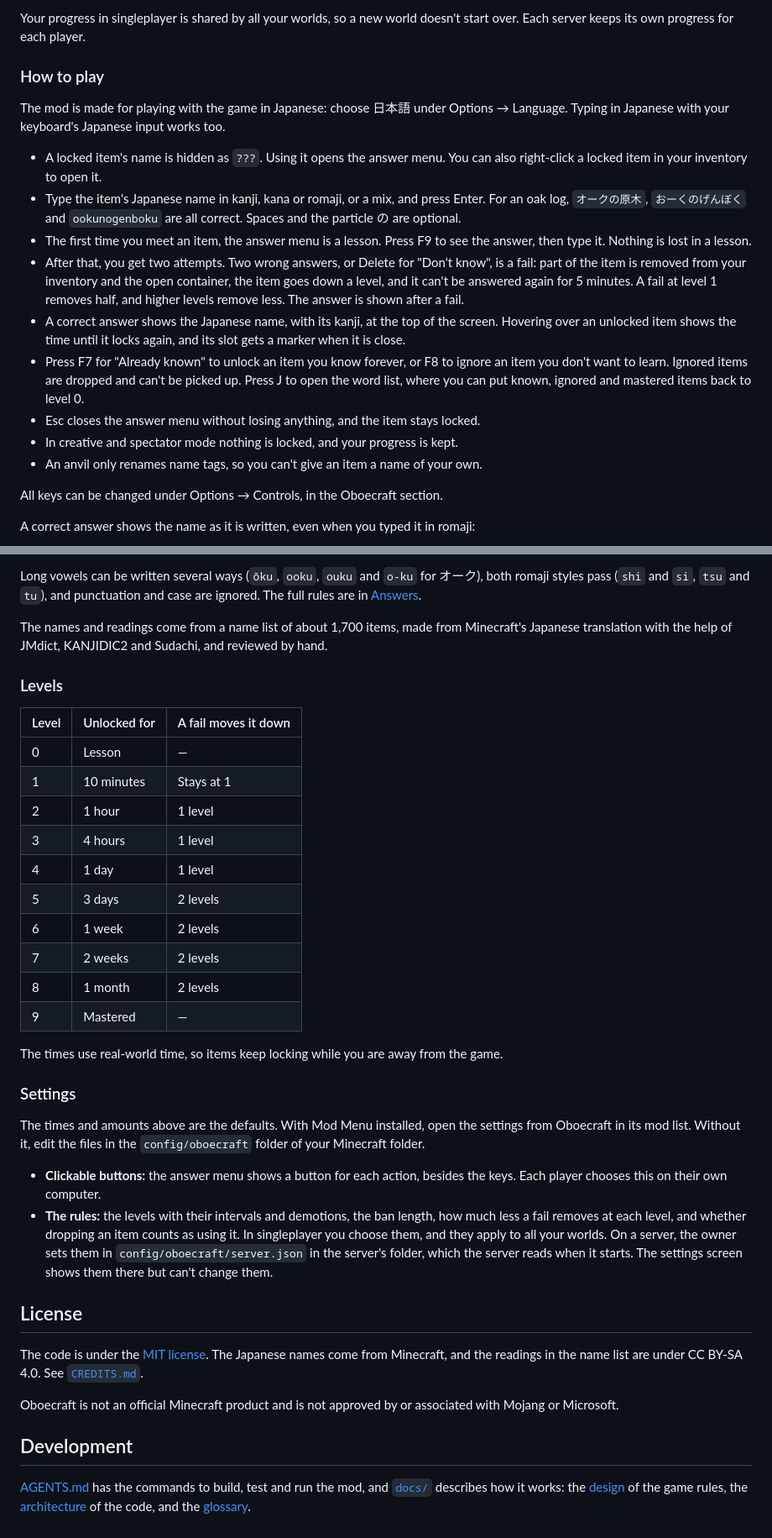
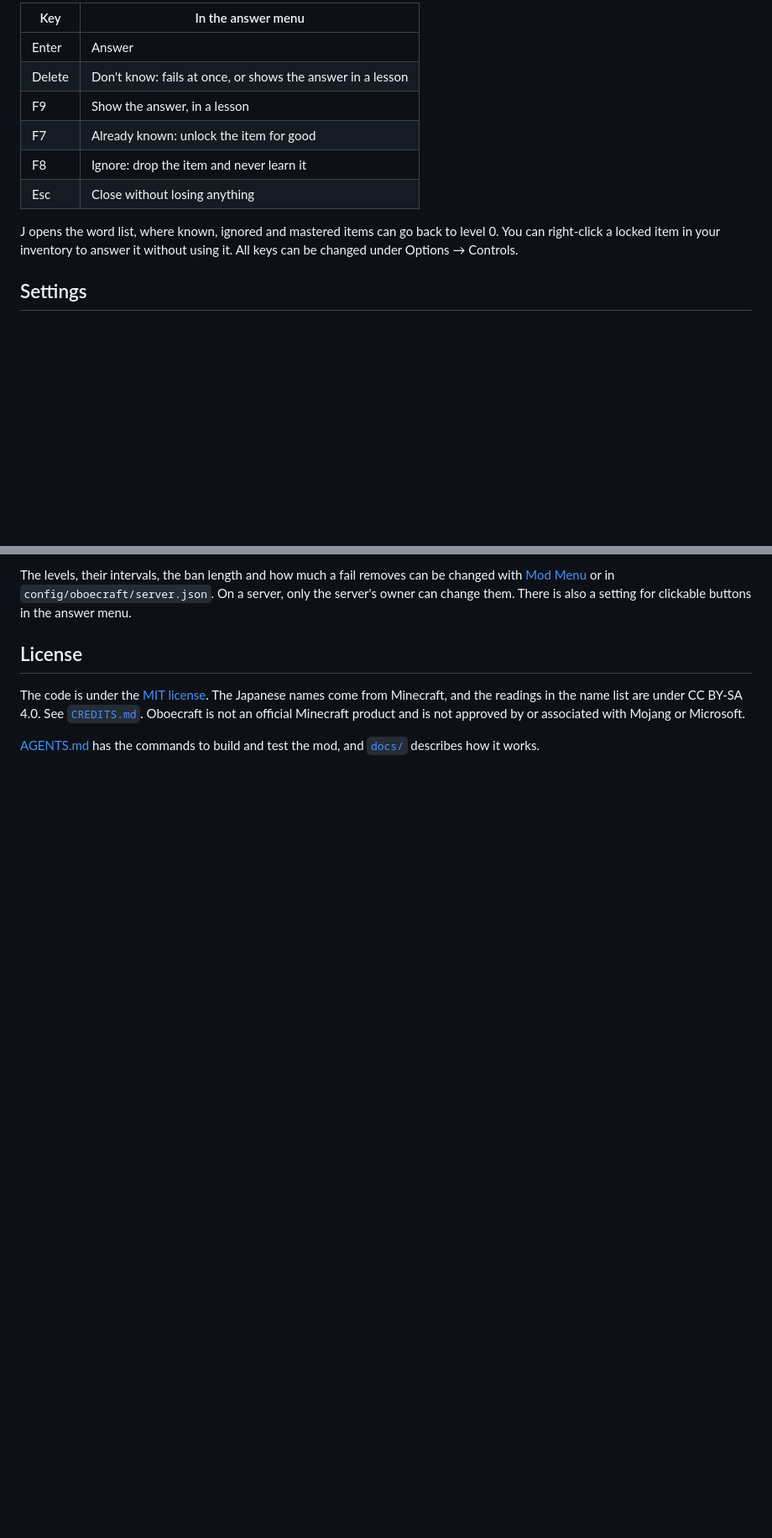
Before and after one commit to willdalh/oboecraft, a Markdown page: README.md, 2 parts joined by grey strips. Shown at 84% size. GitHub-like rendering; blank space fills up the shorter version.

```diff
--- a/README.md
+++ b/README.md
@@ -36,21 +50,14 @@ On a server, install Fabric Loader, Fabric API and Oboecraft on the server too.
 
-Your progress in singleplayer is shared by all your worlds, so a new world doesn't start over. Each server keeps its own progress for each player.
+| Key | In the answer menu |
+|---|---|
+| Enter | Answer |
+| Delete | Don't know: fails at once, or shows the answer in a lesson |
+| F9 | Show the answer, in a lesson |
+| F7 | Already known: unlock the item for good |
+| F8 | Ignore: drop the item and never learn it |
+| Esc | Close without losing anything |
 
-### How to play
+J opens the word list, where known, ignored and mastered items can go back to level 0. You can right-click a locked item in your inventory to answer it without using it. All keys can be changed under Options → Controls.
 
-The mod is made for playing with the game in Japanese: choose 日本語 under Options → Language. Typing in Japanese with your keyboard's Japanese input works too.
+## Settings
 
-- A locked item's name is hidden as `???`. Using it opens the answer menu. You can also right-click a locked item in your inventory to open it.
-- Type the item's Japanese name in kanji, kana or romaji, or a mix, and press Enter. For an oak log, `オークの原木`, `おーくのげんぼく` and `ookunogenboku` are all correct. Spaces and the particle の are optional.
-- The first time you meet an item, the answer menu is a lesson. Press F9 to see the answer, then type it. Nothing is lost in a lesson.
-- After that, you get two attempts. Two wrong answers, or Delete for "Don't know", is a fail: part of the item is removed from your inventory and the open container, the item goes down a level, and it can't be answered again for 5 minutes. A fail at level 1 removes half, and higher levels remove less. The answer is shown after a fail.
-- A correct answer shows the Japanese name, with its kanji, at the top of the screen. Hovering over an unlocked item shows the time until it locks again, and its slot gets a marker when it is close.
-- Press F7 for "Already known" to unlock an item you know forever, or F8 to ignore an item you don't want to learn. Ignored items are dropped and can't be picked up. Press J to open the word list, where you can put known, ignored and mastered items back to level 0.
-- Esc closes the answer menu without losing anything, and the item stays locked.
-- In creative and spectator mode nothing is locked, and your progress is kept.
-- An anvil only renames name tags, so you can't give an item a name of your own.
-
-All keys can be changed under Options → Controls, in the Oboecraft section.
-
-A correct answer shows the name as it is written, even when you typed it in romaji:
-
@@ -87,37 +64,7 @@ The rule is that the same sound passes and a different sound fails. Each name is
-Long vowels can be written several ways (`ōku`, `ooku`, `ouku` and `o-ku` for オーク), both romaji styles pass (`shi` and `si`, `tsu` and `tu`), and punctuation and case are ignored. The full rules are in [Answers](docs/design/answers.md).
-
-The names and readings come from a name list of about 1,700 items, made from Minecraft's Japanese translation with the help of JMdict, KANJIDIC2 and Sudachi, and reviewed by hand.
-
-### Levels
-
-| Level | Unlocked for | A fail moves it down |
-|---|---|---|
-| 0 | Lesson | — |
-| 1 | 10 minutes | Stays at 1 |
-| 2 | 1 hour | 1 level |
-| 3 | 4 hours | 1 level |
-| 4 | 1 day | 1 level |
-| 5 | 3 days | 2 levels |
-| 6 | 1 week | 2 levels |
-| 7 | 2 weeks | 2 levels |
-| 8 | 1 month | 2 levels |
-| 9 | Mastered | — |
-
-The times use real-world time, so items keep locking while you are away from the game.
-
-### Settings
-
-The times and amounts above are the defaults. With Mod Menu installed, open the settings from Oboecraft in its mod list. Without it, edit the files in the `config/oboecraft` folder of your Minecraft folder.
-
-- **Clickable buttons:** the answer menu shows a button for each action, besides the keys. Each player chooses this on their own computer.
-- **The rules:** the levels with their intervals and demotions, the ban length, how much less a fail removes at each level, and whether dropping an item counts as using it. In singleplayer you choose them, and they apply to all your worlds. On a server, the owner sets them in `config/oboecraft/server.json` in the server's folder, which the server reads when it starts. The settings screen shows them there but can't change them.
+The levels, their intervals, the ban length and how much a fail removes can be changed with [Mod Menu](https://modrinth.com/mod/modmenu) or in `config/oboecraft/server.json`. On a server, only the server's owner can change them. There is also a setting for clickable buttons in the answer menu.
 
 ## License
 
-The code is under the [MIT license](LICENSE). The Japanese names come from Minecraft, and the readings in the name list are under CC BY-SA 4.0. See [`CREDITS.md`](CREDITS.md).
+The code is under the [MIT license](LICENSE). The Japanese names come from Minecraft, and the readings in the name list are under CC BY-SA 4.0. See [`CREDITS.md`](CREDITS.md). Oboecraft is not an official Minecraft product and is not approved by or associated with Mojang or Microsoft.
 
-Oboecraft is not an official Minecraft product and is not approved by or associated with Mojang or Microsoft.
-
-## Development
-
-[AGENTS.md](AGENTS.md) has the commands to build, test and run the mod, and [`docs/`](docs/) describes how it works: the [design](docs/design/README.md) of the game rules, the [architecture](docs/architecture/overview.md) of the code, and the [glossary](docs/glossary.md).
+[AGENTS.md](AGENTS.md) has the commands to build and test the mod, and [`docs/`](docs/) describes how it works.
```
Also changed, not shown: other parts of README.md (+31 -47 lines), docs/images/answer-menu.jpg, docs/images/fail.jpg, docs/images/inventory.jpg (added), docs/images/inventory.png (deleted), docs/images/pass.jpg, docs/images/word-list.jpg (added).
